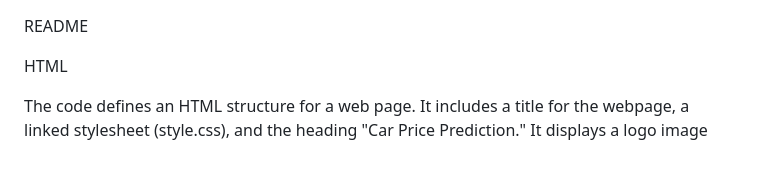
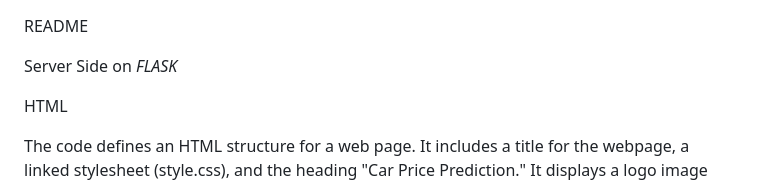
Before and after one commit to KaushikVegesna/Used-Car-Price-Prediction, a Markdown page: README.md, the part around the change. Rendered like a GitHub page; blank space fills up the shorter version.

```diff
--- a/README.md
+++ b/README.md
@@ -1,6 +1,6 @@
 README
 
-
+Server Side on *FLASK*
 
 HTML
 
```
